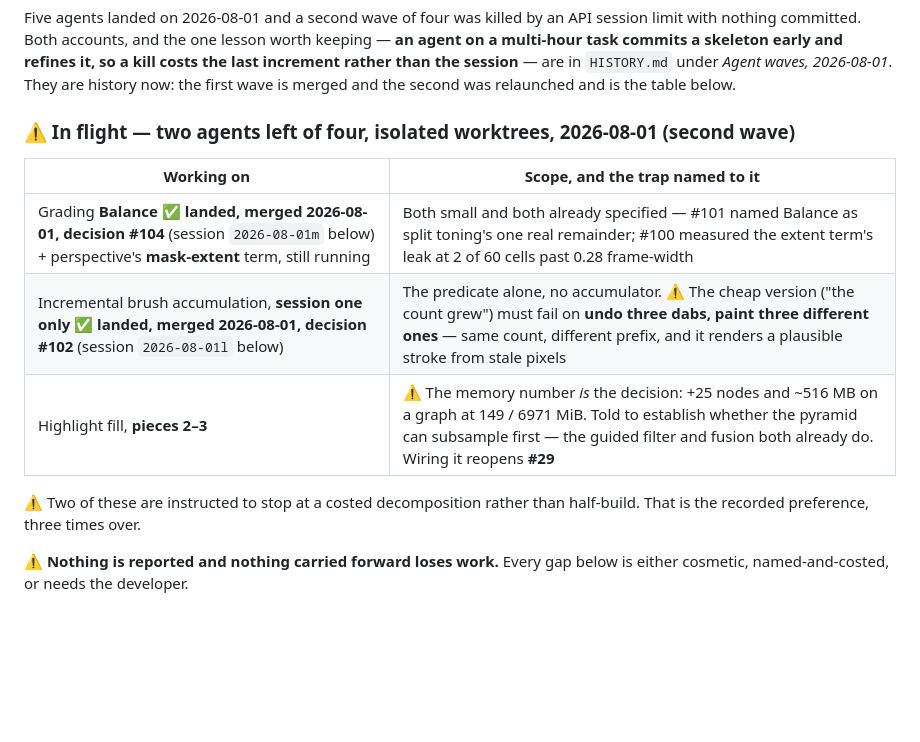
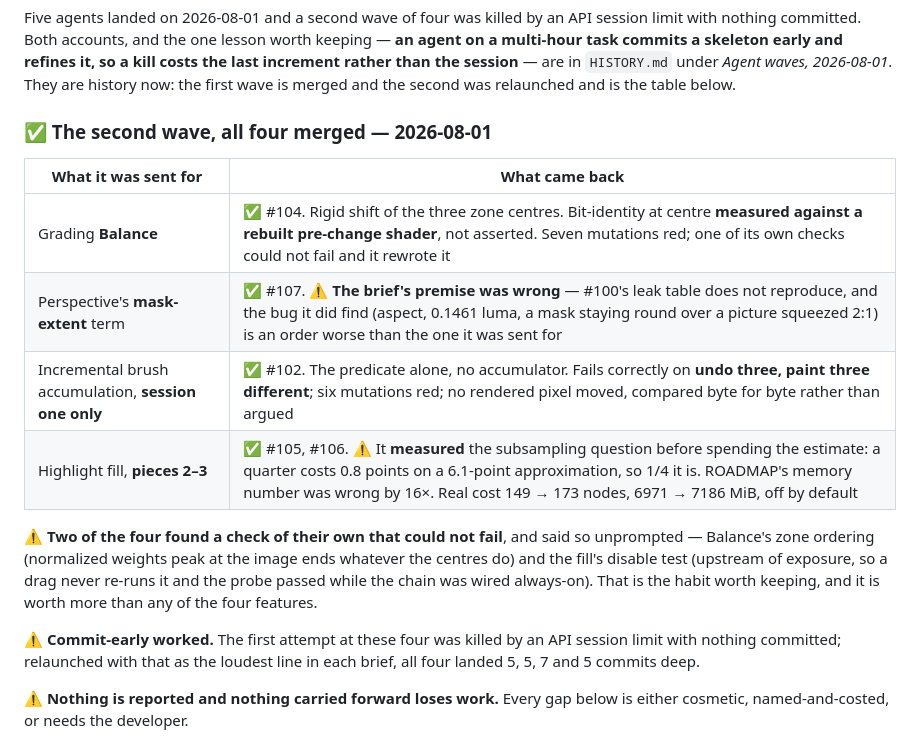
Before and after one commit to Nano-AI/Orion, a Markdown page: planning/STATUS.md, the part around the change. GitHub-like rendering; blank space fills up the shorter version.

Commit message:
docs: the wave is merged, and #100 carried a measurement that does not reproduce
The in-flight table becomes an outcome table. Two of the four found a check of
their own that could not fail and said so unprompted -- that is worth more than
any of the four features.

#100's mask-extent sentence is corrected in place rather than quietly dropped.
It recorded a leak of 2 of 60 cells at 0.34 x 0.22 under a 0.45 vertical
keystone; that mask leaves 64 cells clear, before the fix as well as after,
because a vertical keystone stretches y and the sweep varied x. The real cost of
the first-order extent was on an axis that reading could not see.

Co-Authored-By: Claude Opus 5 <noreply@anthropic.com>
Claude-Session: https://claude.ai/code/session_01M49hbubAVmGgftb1Hdn8gw

```diff
--- a/planning/STATUS.md
+++ b/planning/STATUS.md
@@ -126,16 +126,25 @@ refines it, so a kill costs the last increment rather than the session** — are
 in `HISTORY.md` under *Agent waves, 2026-08-01*. They are history now: the
 first wave is merged and the second was relaunched and is the table below.
 
-### ⚠ In flight — two agents left of four, isolated worktrees, 2026-08-01 (second wave)
+### ✅ The second wave, all four merged — 2026-08-01
 
-| Working on | Scope, and the trap named to it |
+| What it was sent for | What came back |
 |---|---|
-| Grading **Balance** ✅ **landed, merged 2026-08-01, decision #104** (session `2026-08-01m` below) + perspective's **mask-extent** term, still running | Both small and both already specified — #101 named Balance as split toning's one real remainder; #100 measured the extent term's leak at 2 of 60 cells past 0.28 frame-width |
-| Incremental brush accumulation, **session one only** ✅ **landed, merged 2026-08-01, decision #102** (session `2026-08-01l` below) | The predicate alone, no accumulator. ⚠ The cheap version ("the count grew") must fail on **undo three dabs, paint three different ones** — same count, different prefix, and it renders a plausible stroke from stale pixels |
-| Highlight fill, **pieces 2–3** | ⚠ The memory number *is* the decision: +25 nodes and ~516 MB on a graph at 149 / 6971 MiB. Told to establish whether the pyramid can subsample first — the guided filter and fusion both already do. Wiring it reopens **#29** |
+| Grading **Balance** | ✅ #104. Rigid shift of the three zone centres. Bit-identity at centre **measured against a rebuilt pre-change shader**, not asserted. Seven mutations red; one of its own checks could not fail and it rewrote it |
+| Perspective's **mask-extent** term | ✅ #107. ⚠ **The brief's premise was wrong** — #100's leak table does not reproduce, and the bug it did find (aspect, 0.1461 luma, a mask staying round over a picture squeezed 2:1) is an order worse than the one it was sent for |
+| Incremental brush accumulation, **session one only** | ✅ #102. The predicate alone, no accumulator. Fails correctly on **undo three, paint three different**; six mutations red; no rendered pixel moved, compared byte for byte rather than argued |
+| Highlight fill, **pieces 2–3** | ✅ #105, #106. ⚠ It **measured** the subsampling question before spending the estimate: a quarter costs 0.8 points on a 6.1-point approximation, so 1/4 it is. ROADMAP's memory number was wrong by 16×. Real cost 149 → 173 nodes, 6971 → 7186 MiB, off by default |
 
-⚠ Two of these are instructed to stop at a costed decomposition rather than
-half-build. That is the recorded preference, three times over.
+⚠ **Two of the four found a check of their own that could not fail**, and said so
+unprompted — Balance's zone ordering (normalized weights peak at the image ends
+whatever the centres do) and the fill's disable test (upstream of exposure, so a
+drag never re-runs it and the probe passed while the chain was wired always-on).
+That is the habit worth keeping, and it is worth more than any of the four
+features.
+
+⚠ **Commit-early worked.** The first attempt at these four was killed by an API
+session limit with nothing committed; relaunched with that as the loudest line in
+each brief, all four landed 5, 5, 7 and 5 commits deep.
 
 ⚠ **Nothing is reported and nothing carried forward loses work.** Every gap
 below is either cosmetic, named-and-costed, or needs the developer.
```
Also changed, not shown: planning/DECISIONS.md (+1 -1 lines).
